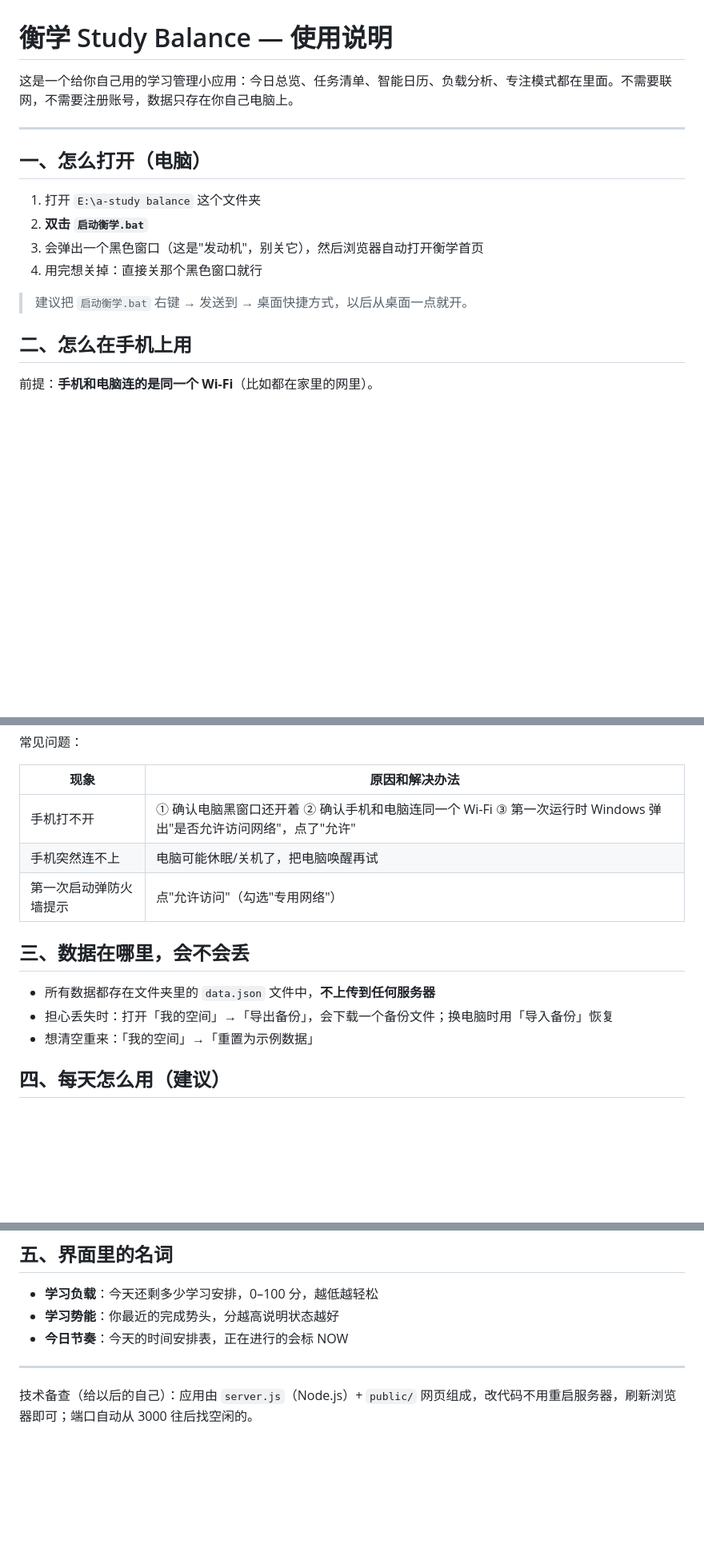
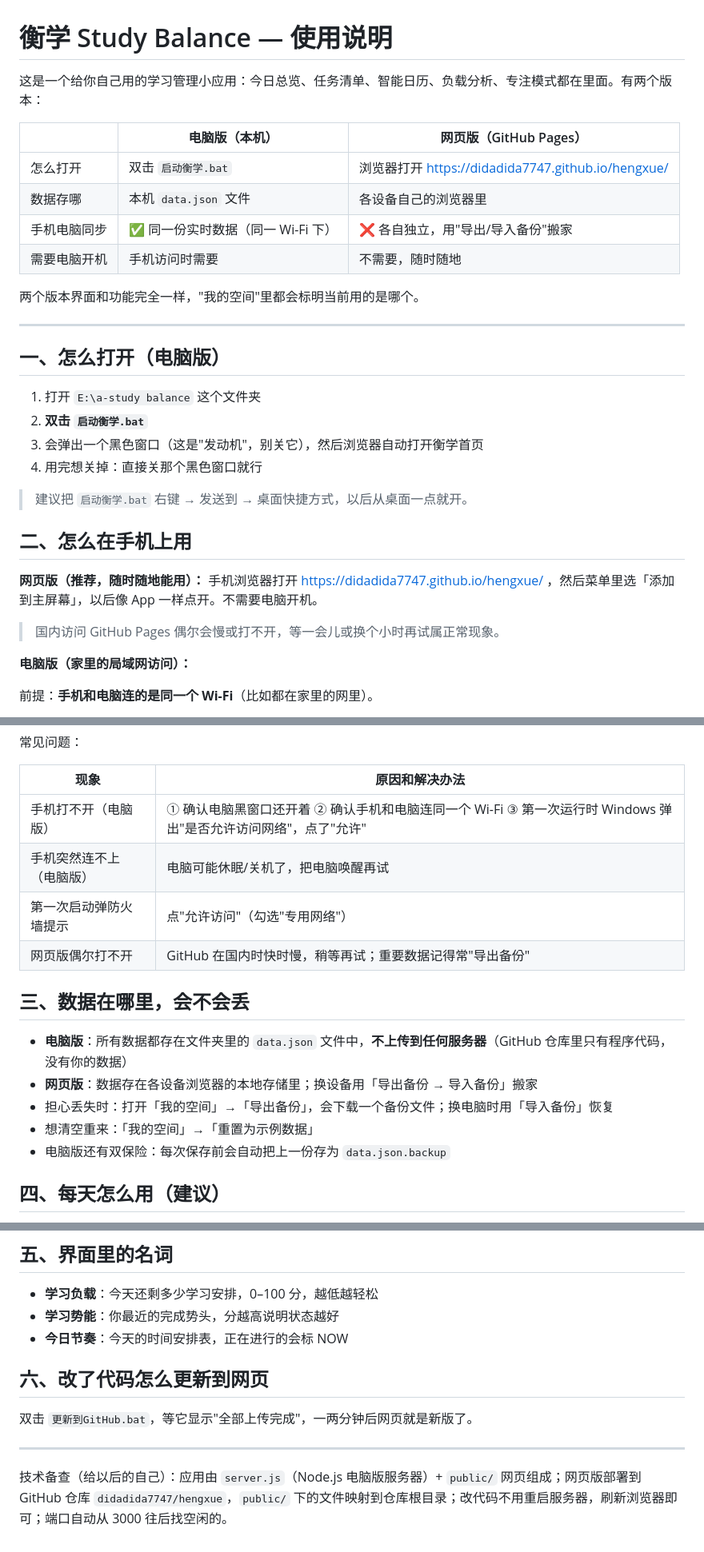
Before and after one commit to didadida7747/hengxue, a Markdown page: 使用说明.md, 3 parts joined by grey strips. Shown at 80% size. Drawn GitHub-style; blank space fills up the shorter version.

Commit message:
上传 使用说明.md

```diff
--- a/使用说明.md
+++ b/使用说明.md
@@ -1,10 +1,19 @@
 # 衡学 Study Balance — 使用说明
 
-这是一个给你自己用的学习管理小应用：今日总览、任务清单、智能日历、负载分析、专注模式都在里面。不需要联网，不需要注册账号，数据只存在你自己电脑上。
+这是一个给你自己用的学习管理小应用：今日总览、任务清单、智能日历、负载分析、专注模式都在里面。有两个版本：
+
+| | 电脑版（本机） | 网页版（GitHub Pages） |
+|---|---|---|
+| 怎么打开 | 双击 `启动衡学.bat` | 浏览器打开 https://didadida7747.github.io/hengxue/ |
+| 数据存哪 | 本机 `data.json` 文件 | 各设备自己的浏览器里 |
+| 手机电脑同步 | ✅ 同一份实时数据（同一 Wi-Fi 下） | ❌ 各自独立，用"导出/导入备份"搬家 |
+| 需要电脑开机 | 手机访问时需要 | 不需要，随时随地 |
+
+两个版本界面和功能完全一样，"我的空间"里都会标明当前用的是哪个。
 
 ---
 
-## 一、怎么打开（电脑）
+## 一、怎么打开（电脑版）
 
 1. 打开 `E:\a-study balance` 这个文件夹
 2. **双击 `启动衡学.bat`**
@@ -14,6 +23,12 @@
 > 建议把 `启动衡学.bat` 右键 → 发送到 → 桌面快捷方式，以后从桌面一点就开。
 
 ## 二、怎么在手机上用
+
+**网页版（推荐，随时随地能用）：** 手机浏览器打开 https://didadida7747.github.io/hengxue/ ，然后菜单里选「添加到主屏幕」，以后像 App 一样点开。不需要电脑开机。
+
+> 国内访问 GitHub Pages 偶尔会慢或打不开，等一会儿或换个小时再试属正常现象。
+
+**电脑版（家里的局域网访问）：**
 
 前提：**手机和电脑连的是同一个 Wi-Fi**（比如都在家里的网里）。
 
@@ -30,15 +45,18 @@
 
 | 现象 | 原因和解决办法 |
 |---|---|
-| 手机打不开 | ① 确认电脑黑窗口还开着 ② 确认手机和电脑连同一个 Wi-Fi ③ 第一次运行时 Windows 弹出"是否允许访问网络"，点了"允许" |
-| 手机突然连不上 | 电脑可能休眠/关机了，把电脑唤醒再试 |
+| 手机打不开（电脑版） | ① 确认电脑黑窗口还开着 ② 确认手机和电脑连同一个 Wi-Fi ③ 第一次运行时 Windows 弹出"是否允许访问网络"，点了"允许" |
+| 手机突然连不上（电脑版） | 电脑可能休眠/关机了，把电脑唤醒再试 |
 | 第一次启动弹防火墙提示 | 点"允许访问"（勾选"专用网络"） |
+| 网页版偶尔打不开 | GitHub 在国内时快时慢，稍等再试；重要数据记得常"导出备份" |
 
 ## 三、数据在哪里，会不会丢
 
-- 所有数据都存在文件夹里的 `data.json` 文件中，**不上传到任何服务器**
+- **电脑版**：所有数据都存在文件夹里的 `data.json` 文件中，**不上传到任何服务器**（GitHub 仓库里只有程序代码，没有你的数据）
+- **网页版**：数据存在各设备浏览器的本地存储里；换设备用「导出备份 → 导入备份」搬家
 - 担心丢失时：打开「我的空间」→「导出备份」，会下载一个备份文件；换电脑时用「导入备份」恢复
 - 想清空重来：「我的空间」→「重置为示例数据」
+- 电脑版还有双保险：每次保存前会自动把上一份存为 `data.json.backup`
 
 ## 四、每天怎么用（建议）
 
@@ -54,6 +72,10 @@
 - **学习势能**：你最近的完成势头，分越高说明状态越好
 - **今日节奏**：今天的时间安排表，正在进行的会标 NOW
 
+## 六、改了代码怎么更新到网页
+
+双击 `更新到GitHub.bat`，等它显示"全部上传完成"，一两分钟后网页就是新版了。
+
 ---
 
-技术备查（给以后的自己）：应用由 `server.js`（Node.js）+ `public/` 网页组成，改代码不用重启服务器，刷新浏览器即可；端口自动从 3000 往后找空闲的。
+技术备查（给以后的自己）：应用由 `server.js`（Node.js 电脑版服务器）+ `public/` 网页组成；网页版部署到 GitHub 仓库 `didadida7747/hengxue`，`public/` 下的文件映射到仓库根目录；改代码不用重启服务器，刷新浏览器即可；端口自动从 3000 往后找空闲的。
```
